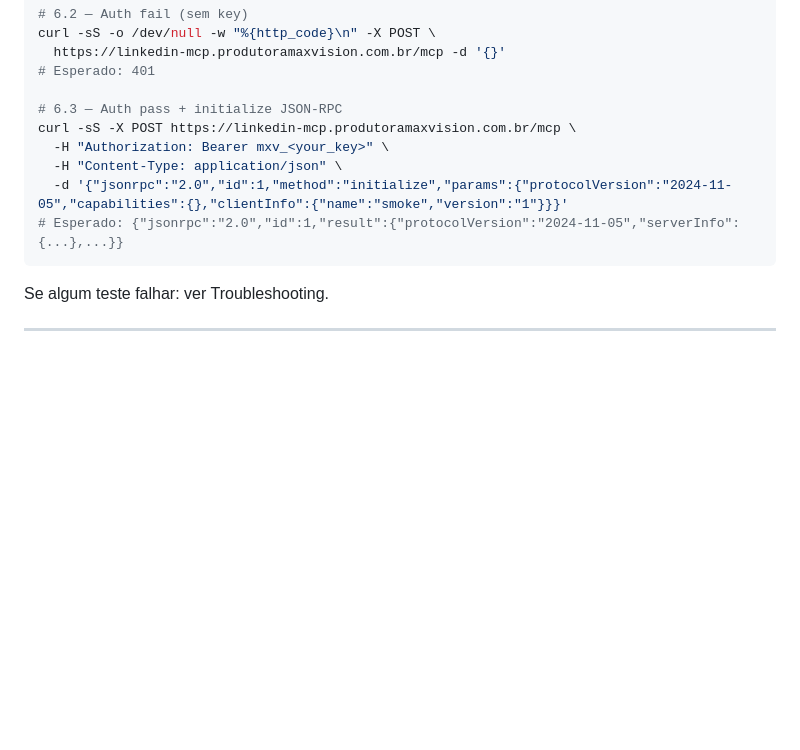
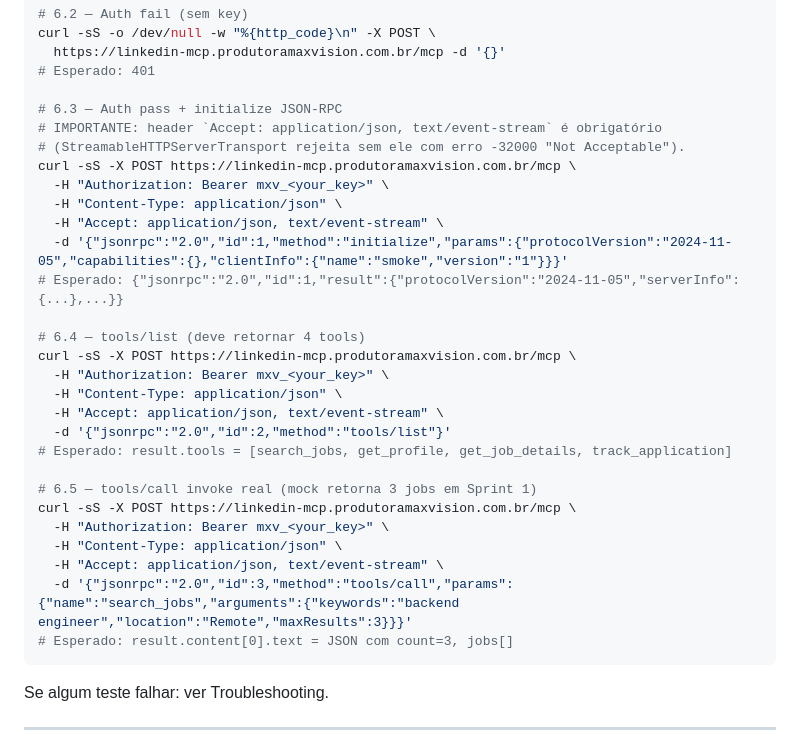
Before and after one commit to produtoramaxvision/maxvision-linkedin-mcp, a Markdown page: sprint0-deliverables/portainer/DEPLOY-VPS.md, the part around the change. Rendered like a GitHub page; blank space fills up the shorter version.

Commit message:
docs(deploy): add Accept header gotcha + tools/list + tools/call examples
StreamableHTTPServerTransport from @modelcontextprotocol/sdk@1.29 rejects
POST /mcp without `Accept: application/json, text/event-stream` (returns
JSON-RPC error -32000 "Not Acceptable"). Manual smoke tests via curl must
include this header. Claude Code sends it natively.

Added 6.4 (tools/list) and 6.5 (tools/call search_jobs) curl examples to
match Sprint 1 production smoke validation.

Co-Authored-By: Claude Opus 4.7 (1M context) <noreply@anthropic.com>

````diff
--- a/sprint0-deliverables/portainer/DEPLOY-VPS.md
+++ b/sprint0-deliverables/portainer/DEPLOY-VPS.md
@@ -152,11 +152,30 @@ curl -sS -o /dev/null -w "%{http_code}\n" -X POST \
 # Esperado: 401
 
 # 6.3 — Auth pass + initialize JSON-RPC
+# IMPORTANTE: header `Accept: application/json, text/event-stream` é obrigatório
+# (StreamableHTTPServerTransport rejeita sem ele com erro -32000 "Not Acceptable").
 curl -sS -X POST https://linkedin-mcp.produtoramaxvision.com.br/mcp \
   -H "Authorization: Bearer mxv_<your_key>" \
   -H "Content-Type: application/json" \
+  -H "Accept: application/json, text/event-stream" \
   -d '{"jsonrpc":"2.0","id":1,"method":"initialize","params":{"protocolVersion":"2024-11-05","capabilities":{},"clientInfo":{"name":"smoke","version":"1"}}}'
 # Esperado: {"jsonrpc":"2.0","id":1,"result":{"protocolVersion":"2024-11-05","serverInfo":{...},...}}
+
+# 6.4 — tools/list (deve retornar 4 tools)
+curl -sS -X POST https://linkedin-mcp.produtoramaxvision.com.br/mcp \
+  -H "Authorization: Bearer mxv_<your_key>" \
+  -H "Content-Type: application/json" \
+  -H "Accept: application/json, text/event-stream" \
+  -d '{"jsonrpc":"2.0","id":2,"method":"tools/list"}'
+# Esperado: result.tools = [search_jobs, get_profile, get_job_details, track_application]
+
+# 6.5 — tools/call invoke real (mock retorna 3 jobs em Sprint 1)
+curl -sS -X POST https://linkedin-mcp.produtoramaxvision.com.br/mcp \
+  -H "Authorization: Bearer mxv_<your_key>" \
+  -H "Content-Type: application/json" \
+  -H "Accept: application/json, text/event-stream" \
+  -d '{"jsonrpc":"2.0","id":3,"method":"tools/call","params":{"name":"search_jobs","arguments":{"keywords":"backend engineer","location":"Remote","maxResults":3}}}'
+# Esperado: result.content[0].text = JSON com count=3, jobs[]
 ```
 
 Se algum teste falhar: ver Troubleshooting.
````
